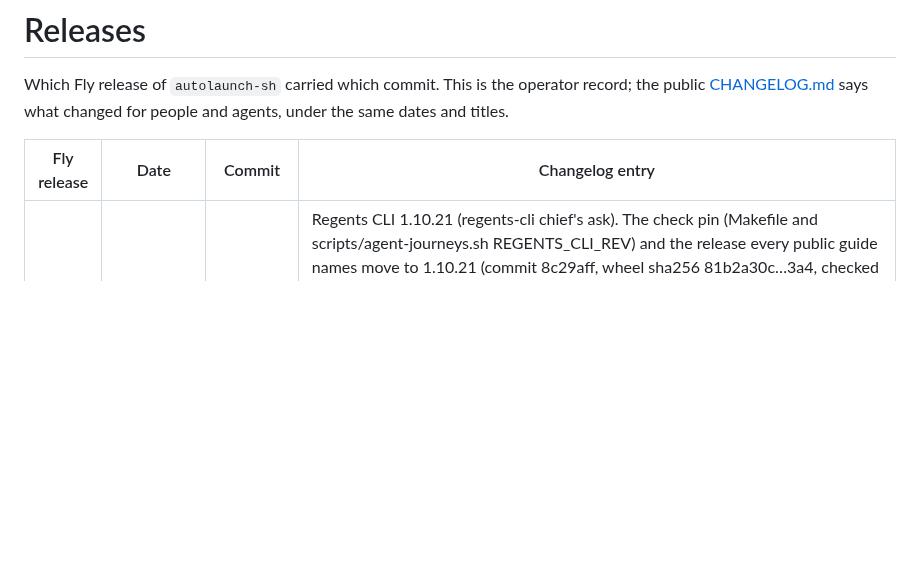
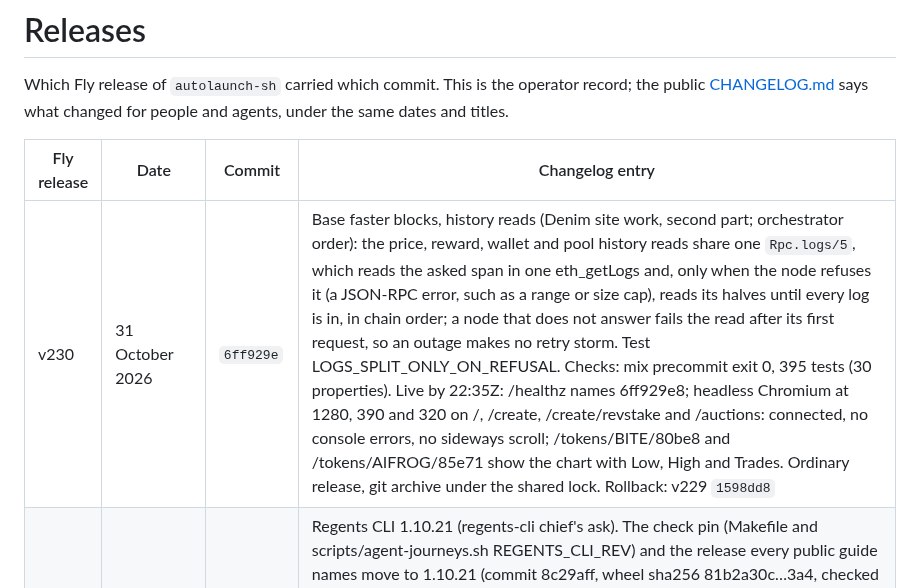
Before and after one commit to regents-ai/autolaunch, a Markdown page: RELEASES.md, the part around the change. GitHub-like rendering; blank space fills up the shorter version.

Commit message:
Release record: v230, history reads for faster blocks
Co-Authored-By: Claude Opus 5.5 <noreply@anthropic.com>

```diff
--- a/RELEASES.md
+++ b/RELEASES.md
@@ -5,6 +5,7 @@ Which Fly release of `autolaunch-sh` carried which commit. This is the operator
 
 | Fly release | Date | Commit | Changelog entry |
 | --- | --- | --- | --- |
+| v230 | 31 October 2026 | `6ff929e` | Base faster blocks, history reads (Denim site work, second part; orchestrator order): the price, reward, wallet and pool history reads share one `Rpc.logs/5`, which reads the asked span in one eth_getLogs and, only when the node refuses it (a JSON-RPC error, such as a range or size cap), reads its halves until every log is in, in chain order; a node that does not answer fails the read after its first request, so an outage makes no retry storm. Test LOGS_SPLIT_ONLY_ON_REFUSAL. Checks: mix precommit exit 0, 395 tests (30 properties). Live by 22:35Z: /healthz names 6ff929e8; headless Chromium at 1280, 390 and 320 on /, /create, /create/revstake and /auctions: connected, no console errors, no sideways scroll; /tokens/BITE/80be8 and /tokens/AIFROG/85e71 show the chart with Low, High and Trades. Ordinary release, git archive under the shared lock. Rollback: v229 `1598dd8` |
 | v229 | 31 October 2026 | `1598dd8` | Regents CLI 1.10.21 (regents-cli chief's ask). The check pin (Makefile and scripts/agent-journeys.sh REGENTS_CLI_REV) and the release every public guide names move to 1.10.21 (commit 8c29aff, wheel sha256 81b2a30c…3a4, checked against PyPI). Checks: make check-siwa-latest and make check-cli exit 0; mix test 393 (30 properties). Live by 22:16Z: /healthz names 1598dd86; /agents.md names 1.10.21 with that commit and hash; headless Chromium at 1280, 390 and 320 on /, /create, /create/revstake and /auctions: connected, no console errors, no sideways scroll. Ordinary release, git archive under the shared lock. Rollback: v228 `85a7fb1` |
 | v228 | 31 October 2026 | `85a7fb1` | Ready for faster Base blocks (Denim site work, first part; orchestrator order): the recent bid and trade feeds and the market ticker break same-second ties by block number then log index instead of a random id; the auction end estimate uses `LaunchChain.seconds/2` instead of its own copy of the block time; the Base log ledger reads 80 blocks a pass (was 8); the finishing sender reads the wallet's mined count at `safe` instead of `latest`, so a lagging node cannot mark a mined migrate dropped. Security: phoenix_html 4.3.0 to 4.4.0 (EEF-CVE-2026-117645) and assent 0.3.1 to 0.3.2 (EEF-CVE-2026-117656); `mix hex.audit` clean; ssl_verify_fun is not a dependency. No migration. Checks: `mix precommit` exit 0, mix test 393 (30 properties). Live at 22:08Z: /healthz names 85a7fb18; headless Chromium at 1280, 390 and 320 on /, /create, /create/revstake and /auctions: connected, no console errors, no sideways scroll. Ordinary release, git archive under the shared lock. Rollback: v227 `436cd85` |
 | v227 | 30 October 2026 | `436cd85` | Launches paused (orchestrator ask after Sean's 1a): /create and /create/revstake read `launchesPaused()` from Base once connected (stocks: the v2 launchpad at the latest block; Revstake: the factory's launch snapshot) and, while it is true, show "New launches are paused until the new version opens." beside a greyed Review launch button, the certain-to-fail exception; an unread answer leaves the button as it is. The refusal copy on a press says the same. No migration. Checks: mix test 393 (30 properties, new LAUNCHES_PAUSED_FROM_CHAIN); format, compile with warnings as errors, credo strict clean; no JavaScript change. Live at 22:16Z: /healthz names 436cd858; headless Chromium at 1280 and 390 on both pages: connected, no note (both launchers still read false on Base before the Safe batch), no console errors, no sideways scroll. Ordinary release; deployed by the Autolaunch chief engineer with deploy.sh's steps from a git archive under the shared lock. Rollback: v226 `17764eb` |
```
Also changed, not shown: CHANGELOG.md (+3 -0 lines).
